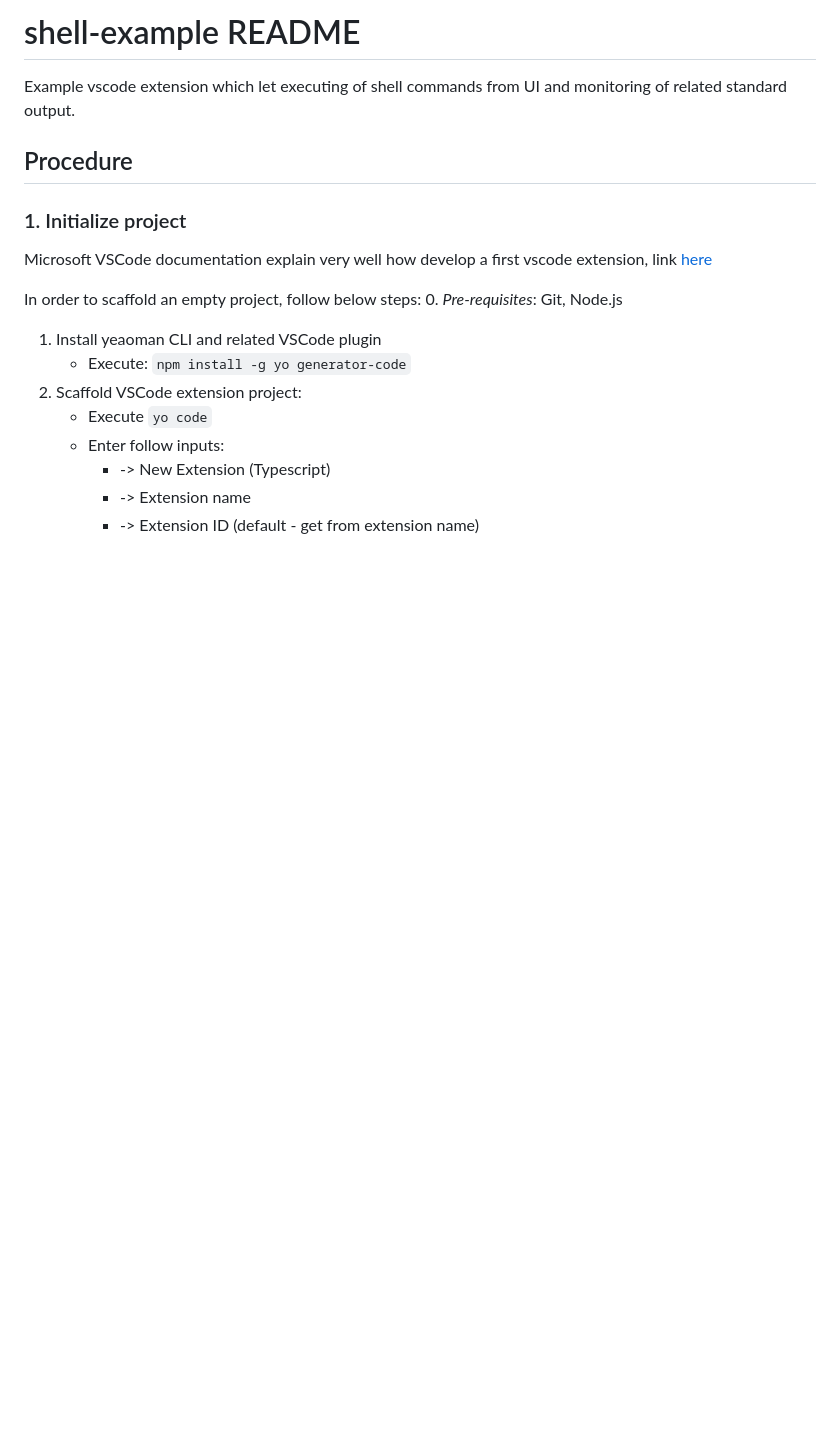
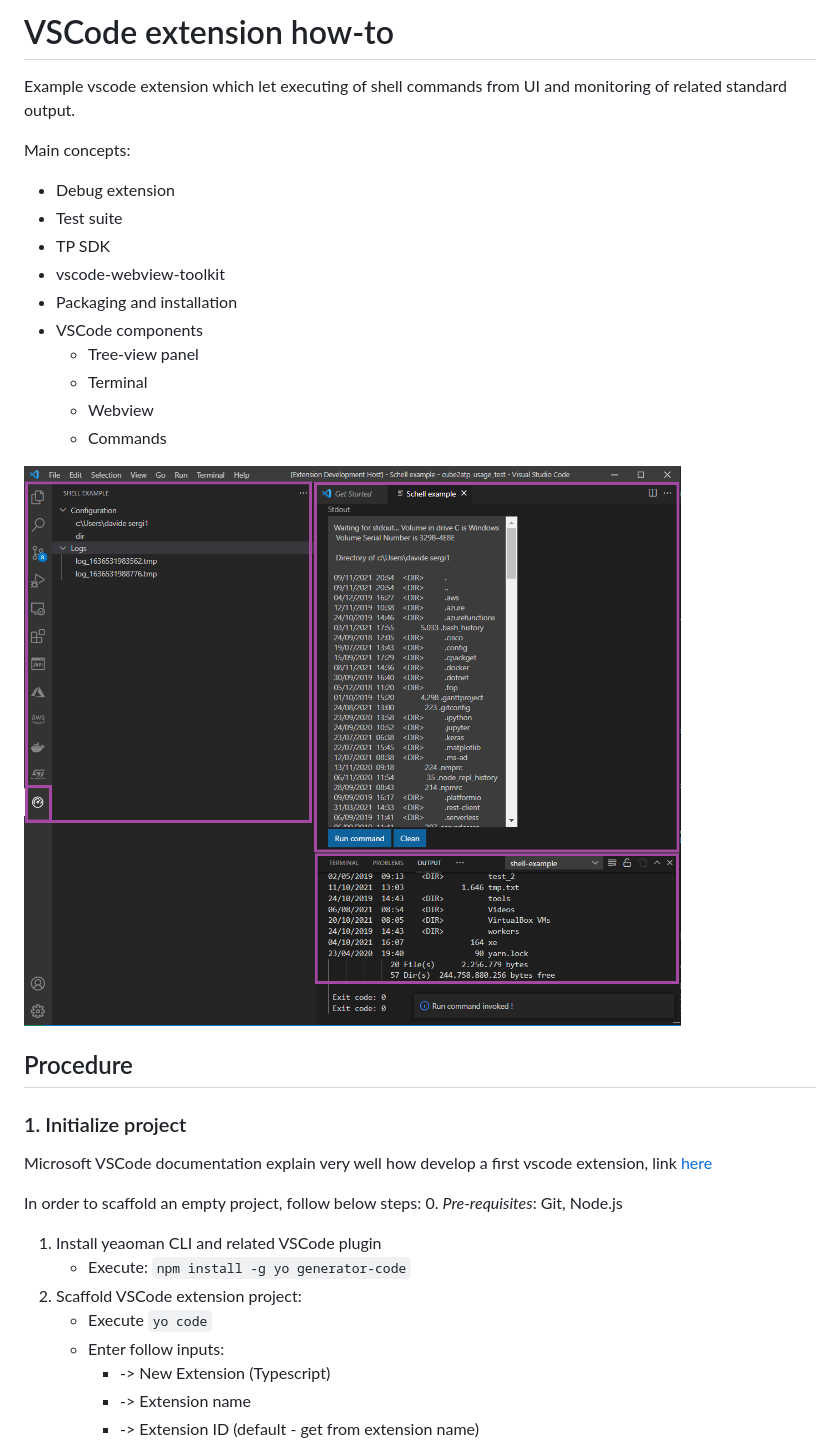
Before and after one commit to davide-sergi/vscode-ext-how-to, a Markdown page: README.md, the part around the change. Drawn GitHub-style; pictures changed too: pic.png (added); blank space fills up the shorter version.

Commit message:
introduction section readme

```diff
--- a/README.md
+++ b/README.md
@@ -1,6 +1,20 @@
-# shell-example README
+# VSCode extension how-to
 
 Example vscode extension which let executing of shell commands from UI and monitoring of related standard output.
+
+Main concepts:
+- Debug extension
+- Test suite
+- TP SDK
+- vscode-webview-toolkit
+- Packaging and installation
+- VSCode components
+  - Tree-view panel
+  - Terminal
+  - Webview
+  - Commands
+
+![pic](pic.png)
 
 ## Procedure
 
```
